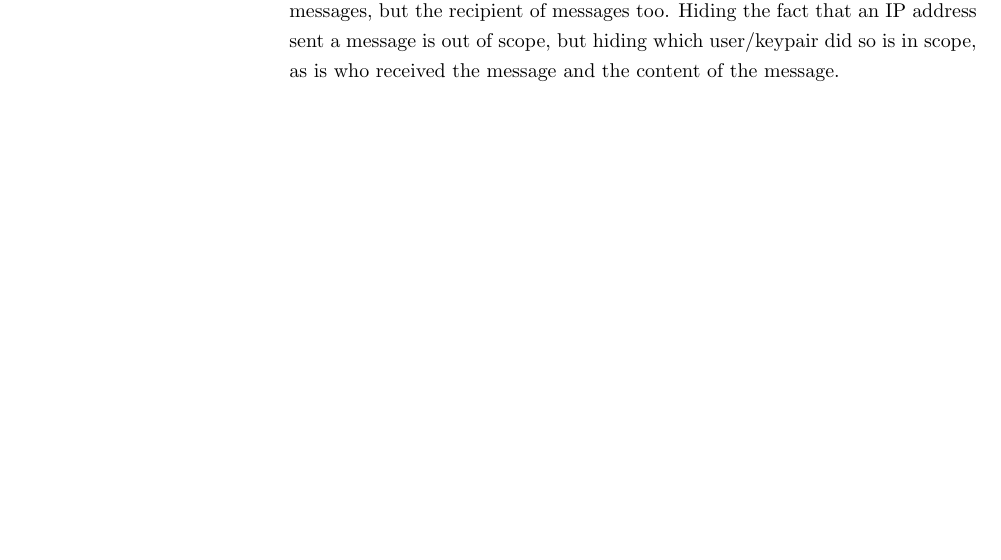
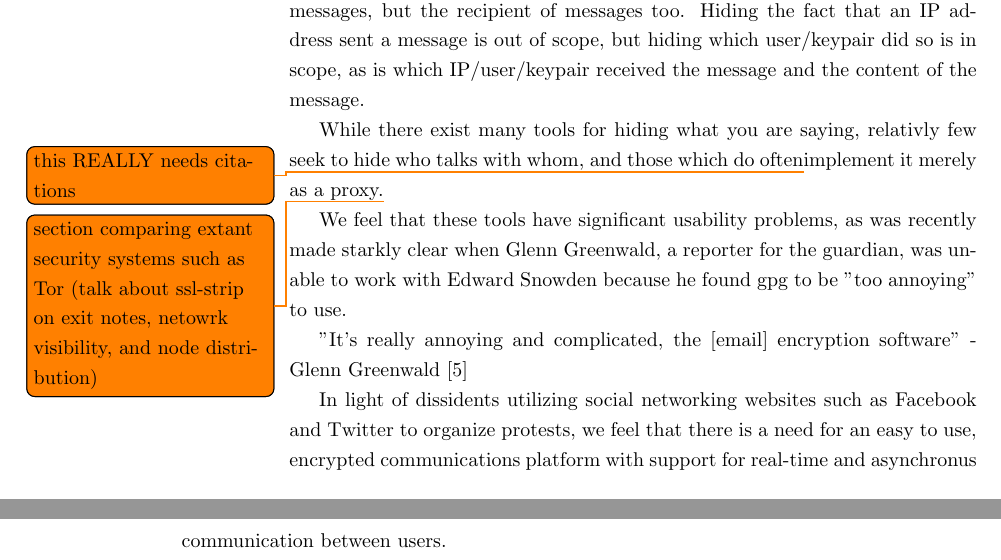
Before and after one commit to thomal/COMP208, a LaTeX thesis (writeup/project.tex, which reads writeup/text/requirements/mission_statement.tex): part of page 6 of 54 before the commit and two parts of pages 6 and 7 of 55 after it, the two joined at a grey line, cut so that both start at the same text, the shorter picture padded with empty space. Compiled offline with pdfLaTeX.

Commit message:
updated mission statement

```diff
--- a/writeup/text/requirements/mission_statement.tex
+++ b/writeup/text/requirements/mission_statement.tex
@@ -9,4 +9,23 @@ may, and often does, fall upon people not for what they say, but to whom they
 are speaking\todo{citation needed}. Our system will therefore not merely hide
 the content of messages, but the recipient of messages too. Hiding the fact that
 an IP address sent a message is out of scope, but hiding which user/keypair did
-so is in scope, as is who received the message and the content of the message.
+so is in scope, as is which IP/user/keypair received the message and the content
+of the message.
+
+While there exist many tools for hiding what you are saying, relativly few seek
+to hide who talks with whom, and those which do often\todo{this REALLY needs
+citations} implement it merely as a proxy.\todo{section comparing extant
+security systems such as Tor (talk about ssl-strip on exit notes, netowrk
+visibility, and node distribution)}
+
+We feel that these tools have significant usability problems, as was recently
+made starkly clear when Glenn Greenwald, a reporter for the guardian, was unable
+to work with Edward Snowden because he found gpg to be "too annoying" to use.
+
+"It’s really annoying and complicated, the [email] encryption software" - Glenn
+Greenwald \cite{greenwald_annoying}
+
+In light of dissidents utilizing social networking websites such as Facebook and
+Twitter to organize protests, we feel that there is a need for an easy to use,
+encrypted communications platform with support for real-time and asynchronus
+communication between users.
```
Also changed, not shown: writeup/text/appendicies/bibliography.bib (+8 -0 lines), writeup/text/appendicies/todo.tex (+2 -2 lines), writeup/text/requirements/anticipated_documentation.tex (+3 -1 lines), writeup/project.pdf.
